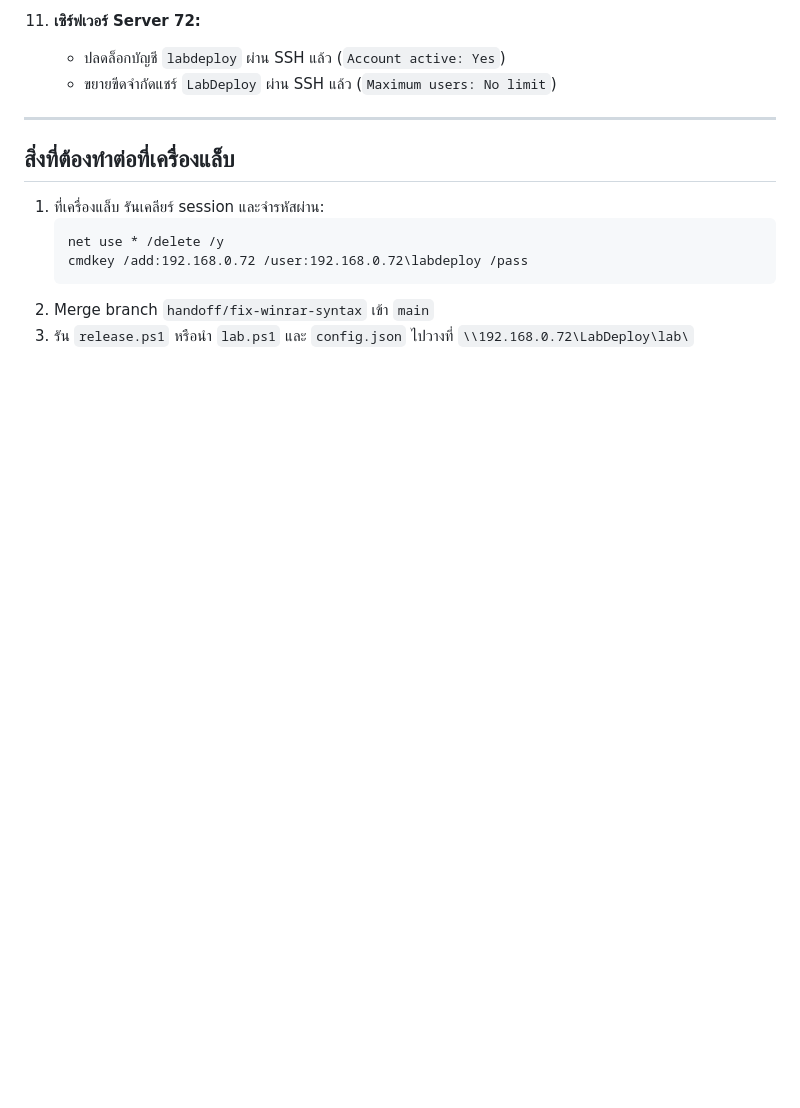
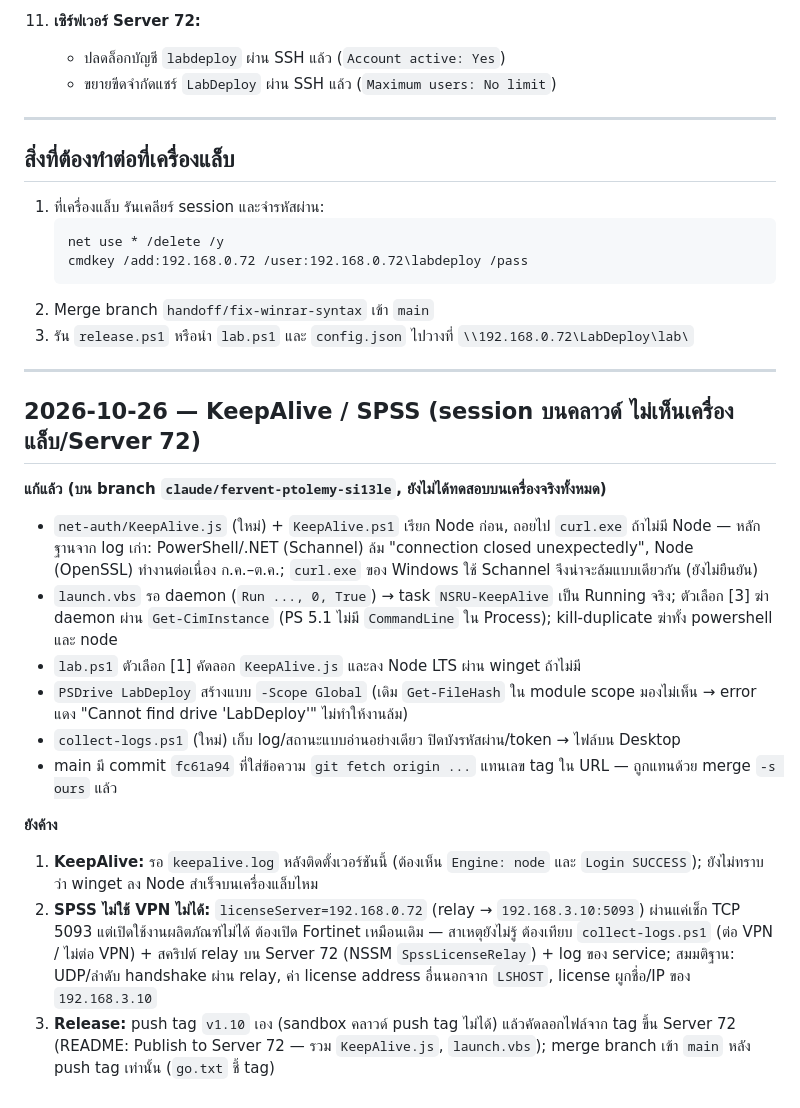
Before and after one commit to X66CLRF/lab-setup, a Markdown page: HANDOFF.md, the part around the change. Rendered like a GitHub page; blank space fills up the shorter version.

Commit message:
docs(handoff): KeepAlive/SPSS status 2026-10-26
Co-Authored-By: Claude Sonnet 5.5 <noreply@anthropic.com>
Claude-Session: https://claude.ai/code/session_012k1QNZWFxx18RKTYuRzfG3

````diff
--- a/HANDOFF.md
+++ b/HANDOFF.md
@@ -71,3 +71,20 @@
    ```
 2. Merge branch `handoff/fix-winrar-syntax` เข้า `main`
 3. รัน `release.ps1` หรือนำ `lab.ps1` และ `config.json` ไปวางที่ `\\192.168.0.72\LabDeploy\lab\`
+
+---
+
+## 2026-10-26 — KeepAlive / SPSS (session บนคลาวด์ ไม่เห็นเครื่องแล็บ/Server 72)
+
+**แก้แล้ว (บน branch `claude/fervent-ptolemy-si13le`, ยังไม่ได้ทดสอบบนเครื่องจริงทั้งหมด)**
+- `net-auth/KeepAlive.js` (ใหม่) + `KeepAlive.ps1` เรียก Node ก่อน, ถอยไป `curl.exe` ถ้าไม่มี Node — หลักฐานจาก log เก่า: PowerShell/.NET (Schannel) ล้ม "connection closed unexpectedly", Node (OpenSSL) ทำงานต่อเนื่อง ก.ค.–ต.ค.; `curl.exe` ของ Windows ใช้ Schannel จึงน่าจะล้มแบบเดียวกัน (ยังไม่ยืนยัน)
+- `launch.vbs` รอ daemon (`Run ..., 0, True`) → task `NSRU-KeepAlive` เป็น Running จริง; ตัวเลือก [3] ฆ่า daemon ผ่าน `Get-CimInstance` (PS 5.1 ไม่มี `CommandLine` ใน Process); kill-duplicate ฆ่าทั้ง powershell และ node
+- `lab.ps1` ตัวเลือก [1] คัดลอก `KeepAlive.js` และลง Node LTS ผ่าน winget ถ้าไม่มี
+- `PSDrive LabDeploy` สร้างแบบ `-Scope Global` (เดิม `Get-FileHash` ใน module scope มองไม่เห็น → error แดง "Cannot find drive 'LabDeploy'" ไม่ทำให้งานล้ม)
+- `collect-logs.ps1` (ใหม่) เก็บ log/สถานะแบบอ่านอย่างเดียว ปิดบังรหัสผ่าน/token → ไฟล์บน Desktop
+- main มี commit `fc61a94` ที่ใส่ข้อความ `git fetch origin ...` แทนเลข tag ใน URL — ถูกแทนด้วย merge `-s ours` แล้ว
+
+**ยังค้าง**
+1. **KeepAlive:** รอ `keepalive.log` หลังติดตั้งเวอร์ชันนี้ (ต้องเห็น `Engine: node` และ `Login SUCCESS`); ยังไม่ทราบว่า winget ลง Node สำเร็จบนเครื่องแล็บไหม
+2. **SPSS ไม่ใช้ VPN ไม่ได้:** `licenseServer=192.168.0.72` (relay → `192.168.3.10:5093`) ผ่านแค่เช็ก TCP 5093 แต่เปิดใช้งานผลิตภัณฑ์ไม่ได้ ต้องเปิด Fortinet เหมือนเดิม — สาเหตุยังไม่รู้ ต้องเทียบ `collect-logs.ps1` (ต่อ VPN / ไม่ต่อ VPN) + สคริปต์ relay บน Server 72 (NSSM `SpssLicenseRelay`) + log ของ service; สมมติฐาน: UDP/ลำดับ handshake ผ่าน relay, ค่า license address อื่นนอกจาก `LSHOST`, license ผูกชื่อ/IP ของ `192.168.3.10`
+3. **Release:** push tag `v1.10` เอง (sandbox คลาวด์ push tag ไม่ได้) แล้วคัดลอกไฟล์จาก tag ขึ้น Server 72 (README: Publish to Server 72 — รวม `KeepAlive.js`, `launch.vbs`); merge branch เข้า `main` หลัง push tag เท่านั้น (`go.txt` ชี้ tag)
````
